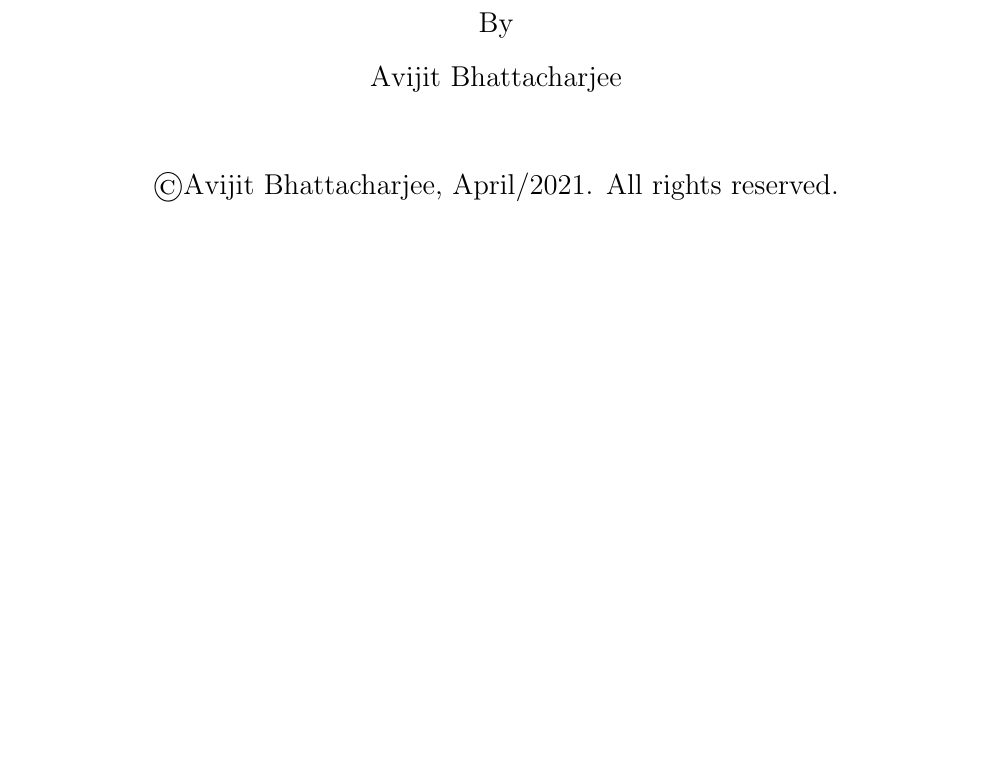
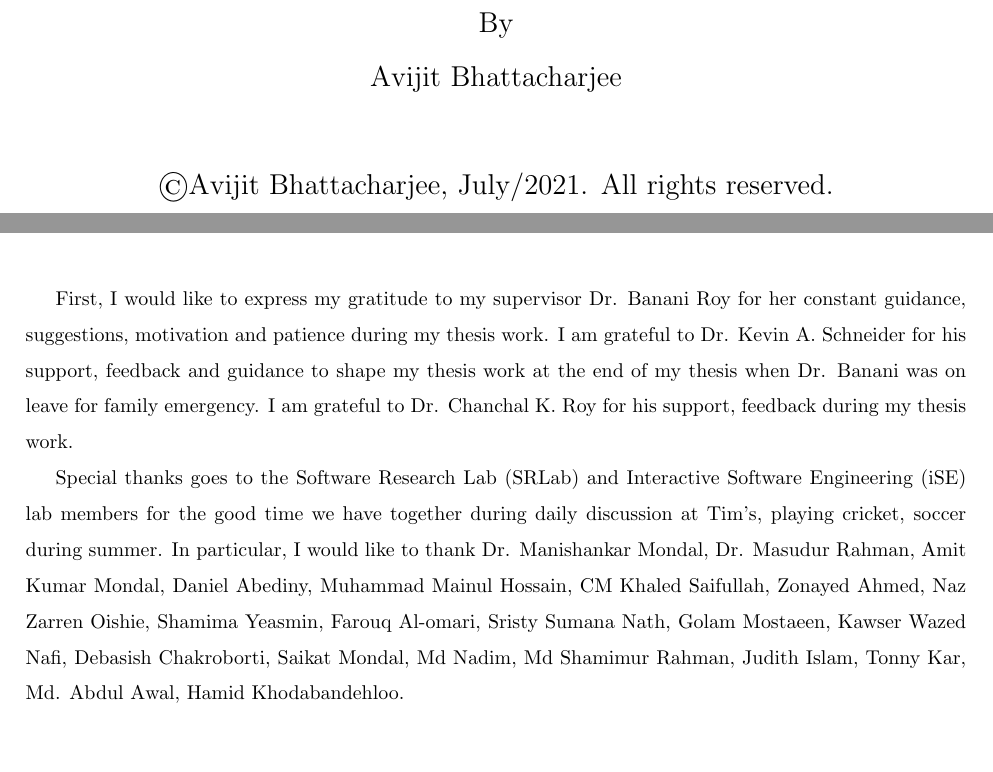
Before and after one commit to avijit1258/avijit_msc_thesis, a LaTeX thesis (main.tex): part of page 1 of 82 before the commit and two parts of pages 1 and 4 of 82 after it, the two joined at a grey line, cut so that both start at the same text, the shorter picture padded with empty space. Compiled offline with pdfLaTeX.

Commit message:
acknowledgement started

```diff
--- a/main.tex
+++ b/main.tex
@@ -40,7 +40,7 @@
 
 % THESIS DEFENCE DATE
 % Should be month/year, e.g. July 2004
-\defencedate{April/2021}
+\defencedate{July/2021}
 
 
 % NAME OF ACADEMIC UNIT
@@ -85,10 +85,13 @@ New members of a software team can struggle to locate use requirements if proper
 
 % THESIS ACKNOWLEDGEMENTS -- This can be free-form.
 \acknowledgements{
+First, I would like to express my gratitude to my supervisor Dr. Banani Roy for her constant guidance, suggestions, motivation and patience during my thesis work. I am grateful to Dr. Kevin A. Schneider for his support, feedback and guidance to shape my thesis work at the end of my thesis when Dr. Banani was on leave for family emergency. I am grateful to Dr. Chanchal K. Roy for his support, feedback during my thesis work.
+
+
 % Dr. Banani Roy, Dr. Chanchal Roy
 
 
-% Dr. Manishankar Mondal, Dr. Masudur Rahman, Amit Kumar Mondal, Daniel Abediny, Muhammad Mainul Hossain, CM Khaled Saifullah, Zonayed Ahmed, Naz Zarren Oishie, Shamima Yeasmin, Farouq Al-omari, Sristy Sumana Nath, Golam Mostaeen, Kawser Wazed Nafi, Debasish Chakroborti, Saikat Mondal, Md Nadim, Md Shamimur Rahman, Judith Islam, Tonny Kar, Md. Abdul Awal, Hamid Khodabandehloo
+Special thanks goes to the Software Research Lab (SRLab) and Interactive Software Engineering (iSE) lab members for the good time we have together during daily discussion at Tim's, playing cricket, soccer during summer. In particular, I would like to thank Dr. Manishankar Mondal, Dr. Masudur Rahman, Amit Kumar Mondal, Daniel Abediny, Muhammad Mainul Hossain, CM Khaled Saifullah, Zonayed Ahmed, Naz Zarren Oishie, Shamima Yeasmin, Farouq Al-omari, Sristy Sumana Nath, Golam Mostaeen, Kawser Wazed Nafi, Debasish Chakroborti, Saikat Mondal, Md Nadim, Md Shamimur Rahman, Judith Islam, Tonny Kar, Md. Abdul Awal, Hamid Khodabandehloo.
 }
 
 % THESIS DEDICATION -- Also free-form.  If you don't want a dedication, comment out the following
```
